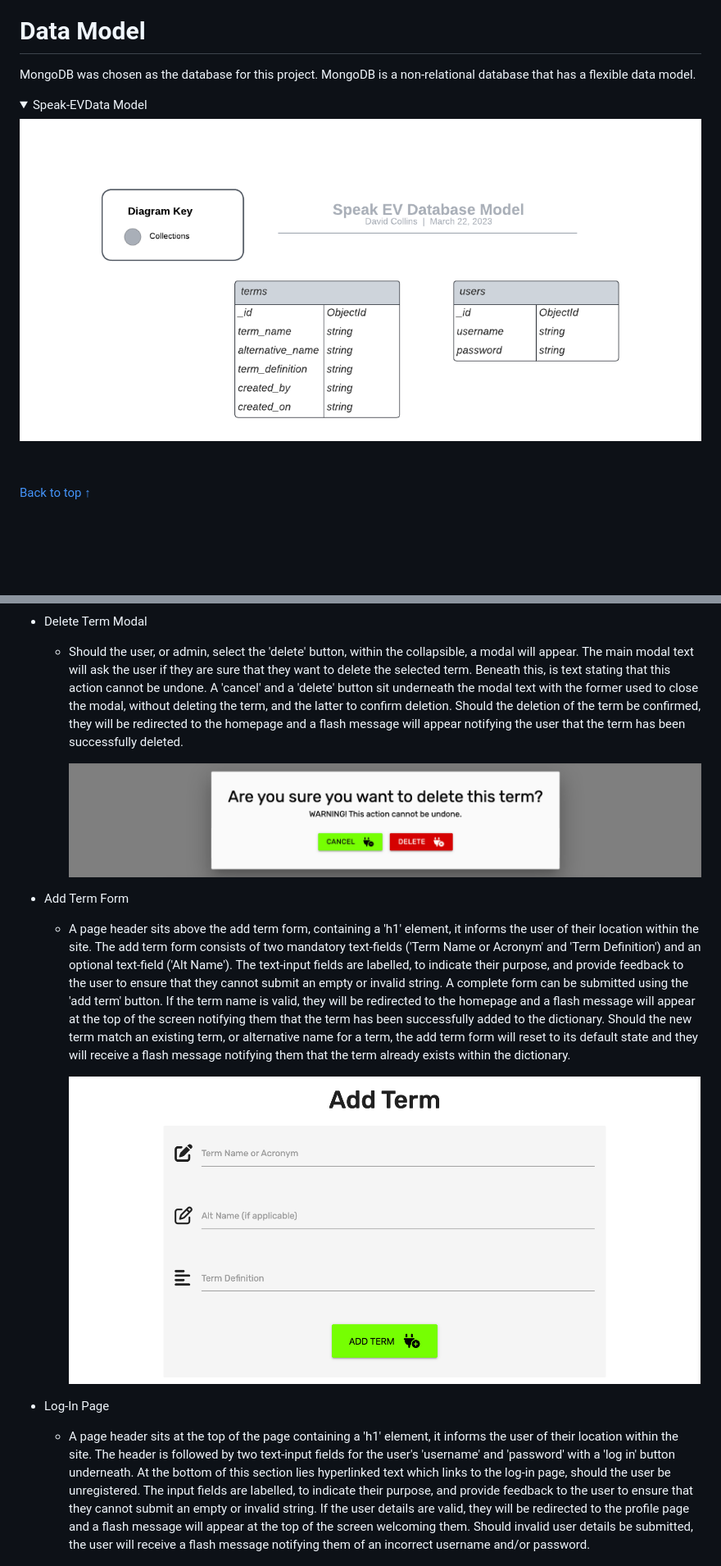
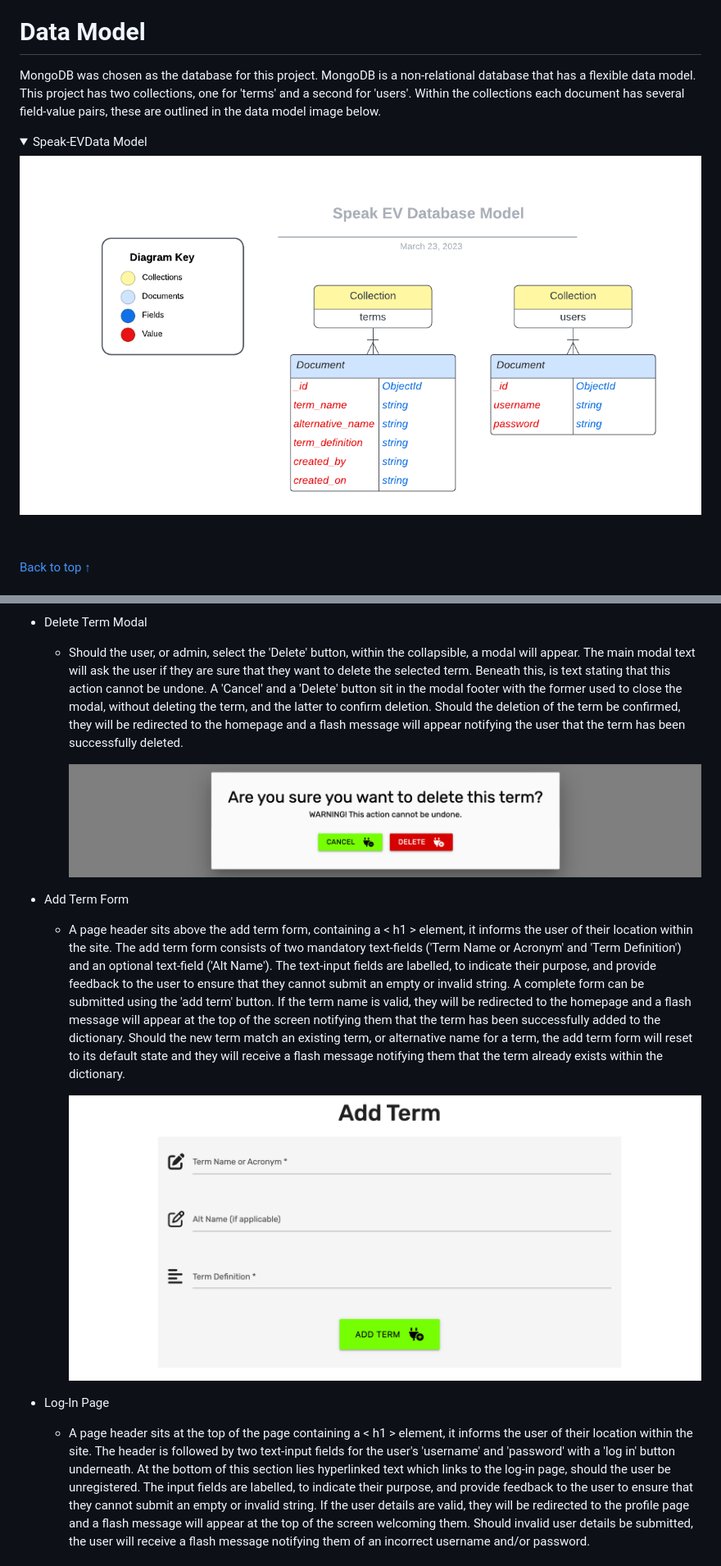
Before and after one commit to davecoll3/speak-ev, a Markdown page: README.md, 2 parts joined by grey strips. Shown: that part at 82% size. Rendered like a GitHub page; pictures changed too: readme-files/images/database-model.png, readme-files/images/feature-add-term-form.png; folded sections open; blank space fills up the shorter version.

```diff
--- a/README.md
+++ b/README.md
@@ -159,8 +160,7 @@ Wireframes for mobile, tablet, and desktop can be found below:
 
 # Data Model
 
-  MongoDB was chosen as the database for this project. MongoDB is a non-relational database that has a flexible data model.
-
+  MongoDB was chosen as the database for this project. MongoDB is a non-relational database that has a flexible data model. This project has two collections, one for 'terms' and a second for 'users'. Within the collections each document has several field-value pairs, these are outlined in the data model image below.
   <details>
   <summary>Speak-EVData Model</summary>
 
@@ -243,19 +243,19 @@ Wireframes for mobile, tablet, and desktop can be found below:
 
 * Delete Term Modal
 
-  * Should the user, or admin, select the 'delete' button, within the collapsible, a modal will appear. The main modal text will ask the user if they are sure that they want to delete the selected term. Beneath this, is text stating that this action cannot be undone. A 'cancel' and a 'delete' button sit underneath the modal text with the former used to close the modal, without deleting the term, and the latter to confirm deletion. Should the deletion of the term be confirmed, they will be redirected to the homepage and a flash message will appear notifying the user that the term has been successfully deleted.
+  * Should the user, or admin, select the 'Delete' button, within the collapsible, a modal will appear. The main modal text will ask the user if they are sure that they want to delete the selected term. Beneath this, is text stating that this action cannot be undone. A 'Cancel' and a 'Delete' button sit in the modal footer with the former used to close the modal, without deleting the term, and the latter to confirm deletion. Should the deletion of the term be confirmed, they will be redirected to the homepage and a flash message will appear notifying the user that the term has been successfully deleted.
 
     ![Delete Term Modal](/readme-files/images/feature-modal.png)
 
 * Add Term Form
 
-  * A page header sits above the add term form, containing a 'h1' element, it informs the user of their location within the site. The add term form consists of two mandatory text-fields ('Term Name or Acronym' and 'Term Definition') and an optional text-field ('Alt Name'). The text-input fields are labelled, to indicate their purpose, and provide feedback to the user to ensure that they cannot submit an empty or invalid string. A complete form can be submitted using the 'add term' button. If the term name is valid, they will be redirected to the homepage and a flash message will appear at the top of the screen notifying them that the term has been successfully added to the dictionary. Should the new term match an existing term, or alternative name for a term, the add term form will reset to its default state and they will receive a flash message notifying them that the term already exists within the dictionary.
+  * A page header sits above the add term form, containing a < h1 > element, it informs the user of their location within the site. The add term form consists of two mandatory text-fields ('Term Name or Acronym' and 'Term Definition') and an optional text-field ('Alt Name'). The text-input fields are labelled, to indicate their purpose, and provide feedback to the user to ensure that they cannot submit an empty or invalid string. A complete form can be submitted using the 'add term' button. If the term name is valid, they will be redirected to the homepage and a flash message will appear at the top of the screen notifying them that the term has been successfully added to the dictionary. Should the new term match an existing term, or alternative name for a term, the add term form will reset to its default state and they will receive a flash message notifying them that the term already exists within the dictionary.
 
     ![Add Term Form](/readme-files/images/feature-add-term-form.png)
 
 * Log-In Page
 
-  * A page header sits at the top of the page containing a 'h1' element, it informs the user of their location within the site. The header is followed by two text-input fields for the user's 'username' and 'password' with a 'log in' button underneath. At the bottom of this section lies hyperlinked text which links to the log-in page, should the user be unregistered. The input fields are labelled, to indicate their purpose, and provide feedback to the user to ensure that they cannot submit an empty or invalid string. If the user details are valid, they will be redirected to the profile page and a flash message will appear at the top of the screen welcoming them. Should invalid user details be submitted, the user will receive a flash message notifying them of an incorrect username and/or password.
+  * A page header sits at the top of the page containing a < h1 > element, it informs the user of their location within the site. The header is followed by two text-input fields for the user's 'username' and 'password' with a 'log in' button underneath. At the bottom of this section lies hyperlinked text which links to the log-in page, should the user be unregistered. The input fields are labelled, to indicate their purpose, and provide feedback to the user to ensure that they cannot submit an empty or invalid string. If the user details are valid, they will be redirected to the profile page and a flash message will appear at the top of the screen welcoming them. Should invalid user details be submitted, the user will receive a flash message notifying them of an incorrect username and/or password.
 
     ![Log In](/readme-files/images/feature-login-page.png)
 
```
Also changed, not shown: other parts of README.md (+28 -21 lines), TESTING.md (+8 -5 lines), readme-files/images/feature-sign-up-page.png, 4 other files.
